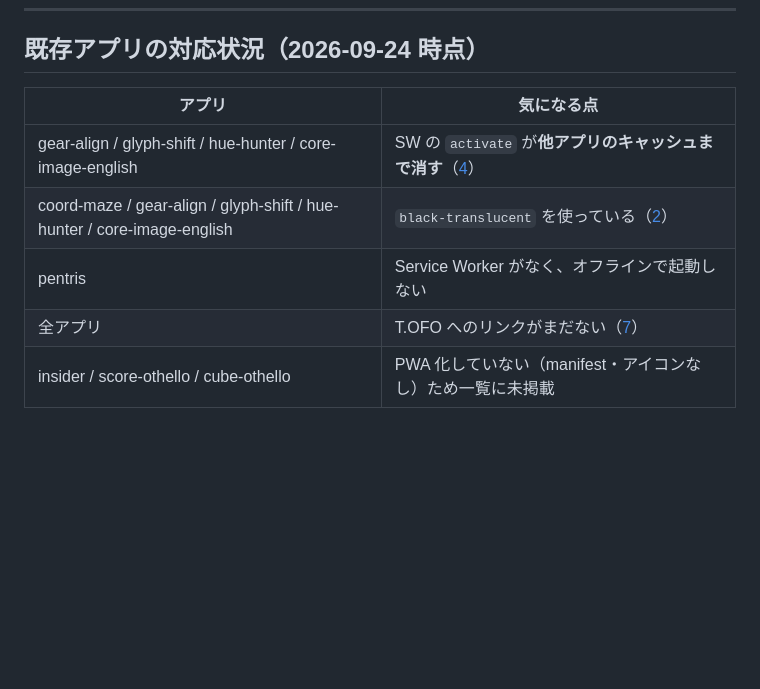
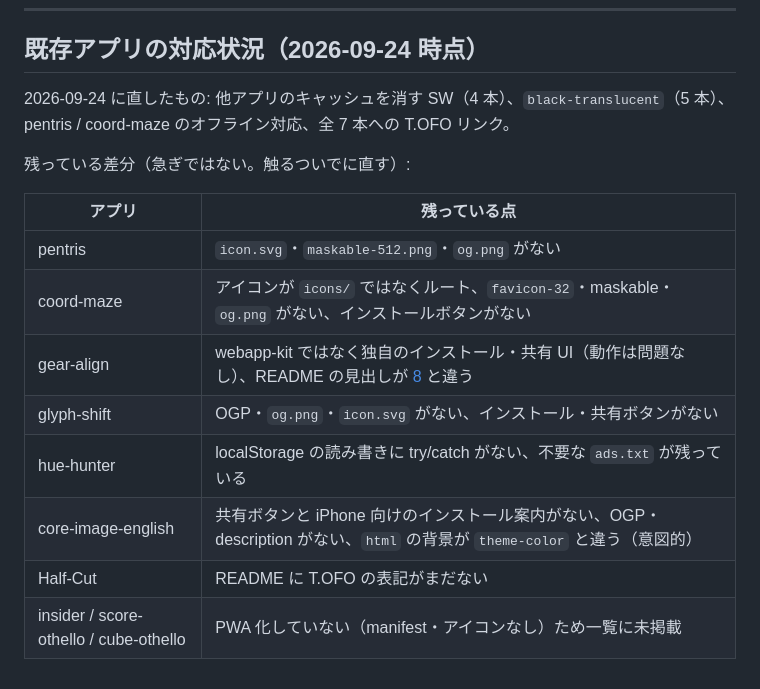
Before and after one commit to t-of/t-of.github.io, a Markdown page: RULES.md, the part around the change. GitHub-like rendering; blank space fills up the shorter version.

Commit message:
既存アプリの対応状況を、直した分を反映して更新
Co-Authored-By: Claude Opus 5.5 (1M context) <noreply@anthropic.com>

```diff
--- a/RULES.md
+++ b/RULES.md
@@ -233,10 +233,17 @@ gh api -X POST repos/Sora3141/<id>/pages -f 'source[branch]=main' -f 'source[pat
 
 ## 既存アプリの対応状況（2026-09-24 時点）
 
-| アプリ | 気になる点 |
+2026-09-24 に直したもの: 他アプリのキャッシュを消す SW（4 本）、`black-translucent`（5 本）、pentris / coord-maze のオフライン対応、全 7 本への T.OFO リンク。
+
+残っている差分（急ぎではない。触るついでに直す）:
+
+| アプリ | 残っている点 |
 |---|---|
-| gear-align / glyph-shift / hue-hunter / core-image-english | SW の `activate` が**他アプリのキャッシュまで消す**（[4](#4-service-worker)） |
-| coord-maze / gear-align / glyph-shift / hue-hunter / core-image-english | `black-translucent` を使っている（[2](#2-head-と-pwa)） |
-| pentris | Service Worker がなく、オフラインで起動しない |
-| 全アプリ | T.OFO へのリンクがまだない（[7](#7-制作元の表記)） |
+| pentris | `icon.svg`・`maskable-512.png`・`og.png` がない |
+| coord-maze | アイコンが `icons/` ではなくルート、`favicon-32`・maskable・`og.png` がない、インストールボタンがない |
+| gear-align | webapp-kit ではなく独自のインストール・共有 UI（動作は問題なし）、README の見出しが [8](#8-readme) と違う |
+| glyph-shift | OGP・`og.png`・`icon.svg` がない、インストール・共有ボタンがない |
+| hue-hunter | localStorage の読み書きに try/catch がない、不要な `ads.txt` が残っている |
+| core-image-english | 共有ボタンと iPhone 向けのインストール案内がない、OGP・description がない、`html` の背景が `theme-color` と違う（意図的） |
+| Half-Cut | README に T.OFO の表記がまだない |
 | insider / score-othello / cube-othello | PWA 化していない（manifest・アイコンなし）ため一覧に未掲載 |
```
